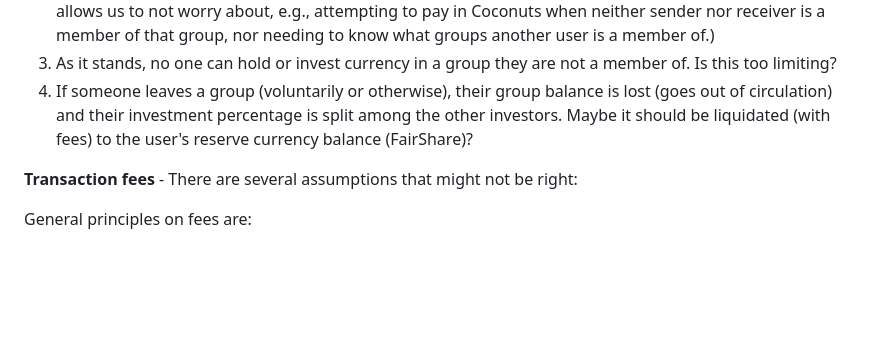
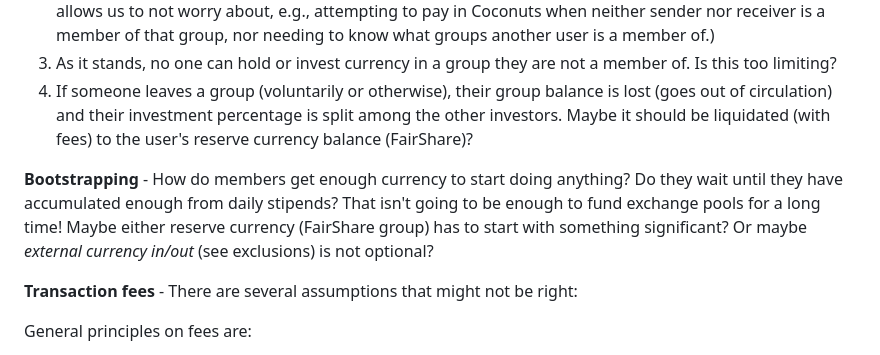
Before and after one commit to howard-stearns/FairShare, a Markdown page: README.md, the part around the change. Drawn GitHub-style; blank space fills up the shorter version.

Commit message:
bootstrapping question

```diff
--- a/README.md
+++ b/README.md
@@ -130,6 +130,9 @@ Writing code forces decisions. I've simplified things by making choices that mig
 3. As it stands, no one can hold or invest currency in a group they are not a member of. Is this too limiting?
 4. If someone leaves a group (voluntarily or otherwise), their group balance is lost (goes out of circulation) and their investment percentage is split among the other investors. Maybe it should be liquidated (with fees) to the user's reserve currency balance (FairShare)?
 
+
+**Bootstrapping** - How do members get enough currency to start doing anything? Do they wait until they have accumulated enough from daily stipends? That isn't going to be enough to fund exchange pools for a long time! Maybe either reserve currency (FairShare group) has to start with something significant? Or maybe _external currency in/out_ (see exclusions) is not optional?
+
 **Transaction fees** - There are several assumptions that might not be right:
 
 General principles on fees are:
```
